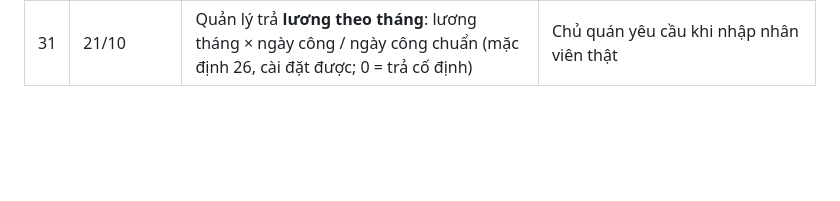
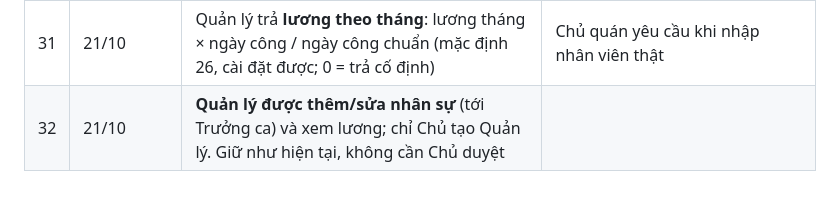
Before and after one commit to trinh240887-maker/C-u-Long-Tr-n, a Markdown page: memory/projects/quanly-quyet-dinh.md, the part around the change. Rendered like a GitHub page; blank space fills up the shorter version.

Commit message:
Ghi quyết định: quản lý được thêm nhân sự
Co-Authored-By: Claude Opus 5.5 <noreply@anthropic.com>
Claude-Session: https://claude.ai/code/session_01W9QC7mehTqo59y8PRGU83u

```diff
--- a/memory/projects/quanly-quyet-dinh.md
+++ b/memory/projects/quanly-quyet-dinh.md
@@ -35,3 +35,4 @@ Mỗi dòng là một điều chủ quán đã chốt (hoặc Claude đề xuấ
 | 29 | 20/10 | Deploy Railway: project `marvelous-spirit`, link c-u-long-tr-n-production.up.railway.app, Volume `/data` | Dockerfile không dùng lệnh VOLUME |
 | 30 | 21/10 | MISA meInvoice **có API công khai (REST, JSON) + môi trường Sandbox**, chủ quán xác nhận qua tìm kiếm | GĐ5: cần đọc docs (developer.misa.vn bị chặn mạng trong môi trường Claude) + xin tài khoản test |
 | 31 | 21/10 | Quản lý trả **lương theo tháng**: lương tháng × ngày công / ngày công chuẩn (mặc định 26, cài đặt được; 0 = trả cố định) | Chủ quán yêu cầu khi nhập nhân viên thật |
+| 32 | 21/10 | **Quản lý được thêm/sửa nhân sự** (tới Trưởng ca) và xem lương; chỉ Chủ tạo Quản lý. Giữ như hiện tại, không cần Chủ duyệt | |
```
